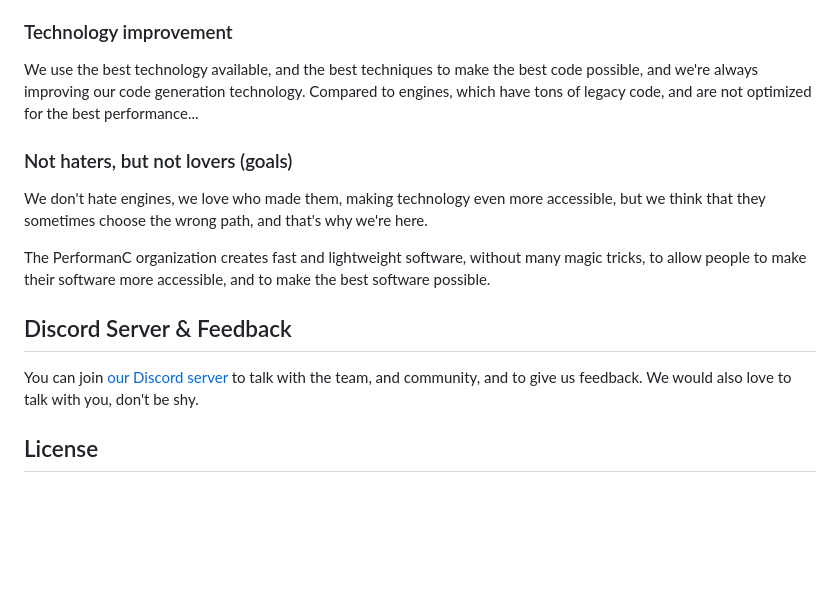
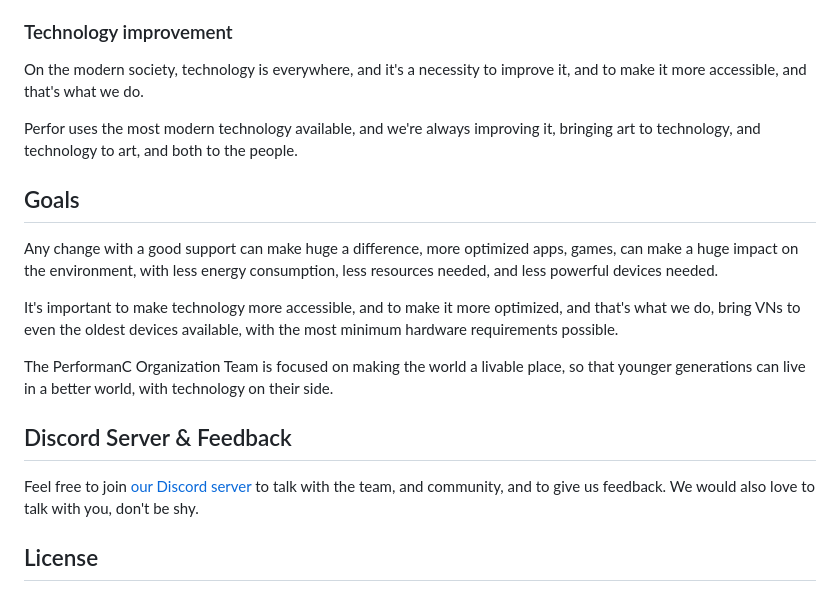
Before and after one commit to PerformanC/PerforVNMaker, a Markdown page: README.md, the part around the change printed below. Rendered like a GitHub page; blank space fills up the shorter version.

```diff
--- a/README.md
+++ b/README.md
@@ -76,17 +51,21 @@ Remember: Code quality > Portability
 
 ### Technology improvement
 
-We use the best technology available, and the best techniques to make the best code possible, and we're always improving our code generation technology. Compared to engines, which have tons of legacy code, and are not optimized for the best performance...
+On the modern society, technology is everywhere, and it's a necessity to improve it, and to make it more accessible, and that's what we do.
 
-### Not haters, but not lovers (goals)
+Perfor uses the most modern technology available, and we're always improving it, bringing art to technology, and technology to art, and both to the people.
 
-We don't hate engines, we love who made them, making technology even more accessible, but we think that they sometimes choose the wrong path, and that's why we're here.
+## Goals
 
-The PerformanC organization creates fast and lightweight software, without many magic tricks, to allow people to make their software more accessible, and to make the best software possible.
+Any change with a good support can make huge a difference, more optimized apps, games, can make a huge impact on the environment, with less energy consumption, less resources needed, and less powerful devices needed.
+
+It's important to make technology more accessible, and to make it more optimized, and that's what we do, bring VNs to even the oldest devices available, with the most minimum hardware requirements possible.
+
+The PerformanC Organization Team is focused on making the world a livable place, so that younger generations can live in a better world, with technology on their side.
 
 ## Discord Server & Feedback
 
-You can join [our Discord server](https://discord.gg/uPveNfTuCJ) to talk with the team, and community, and to give us feedback. We would also love to talk with you, don't be shy.
+Feel free to join [our Discord server](https://discord.gg/uPveNfTuCJ) to talk with the team, and community, and to give us feedback. We would also love to talk with you, don't be shy.
 
 ## License
 
```
Also changed, not shown: other parts of README.md (+19 -44 lines).
